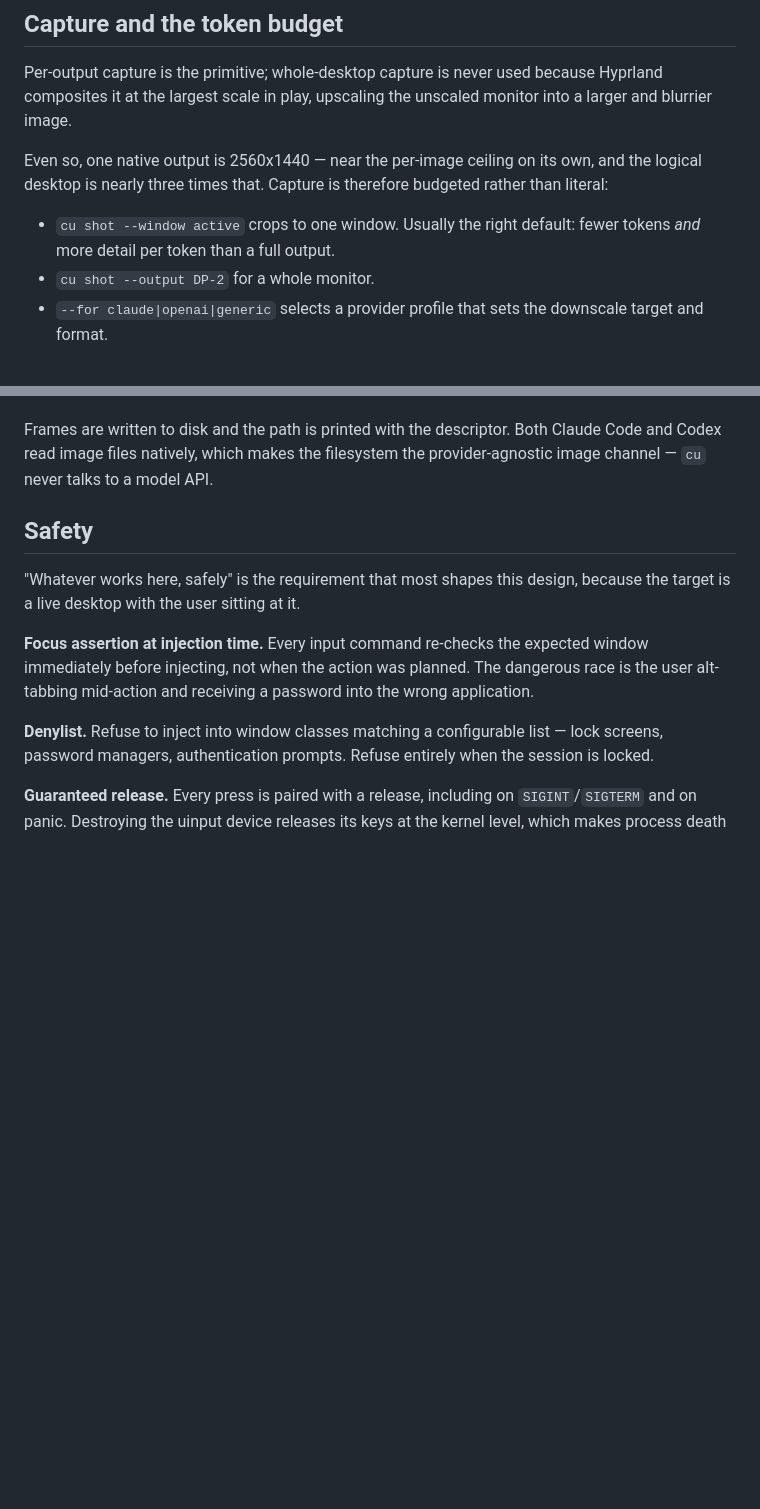
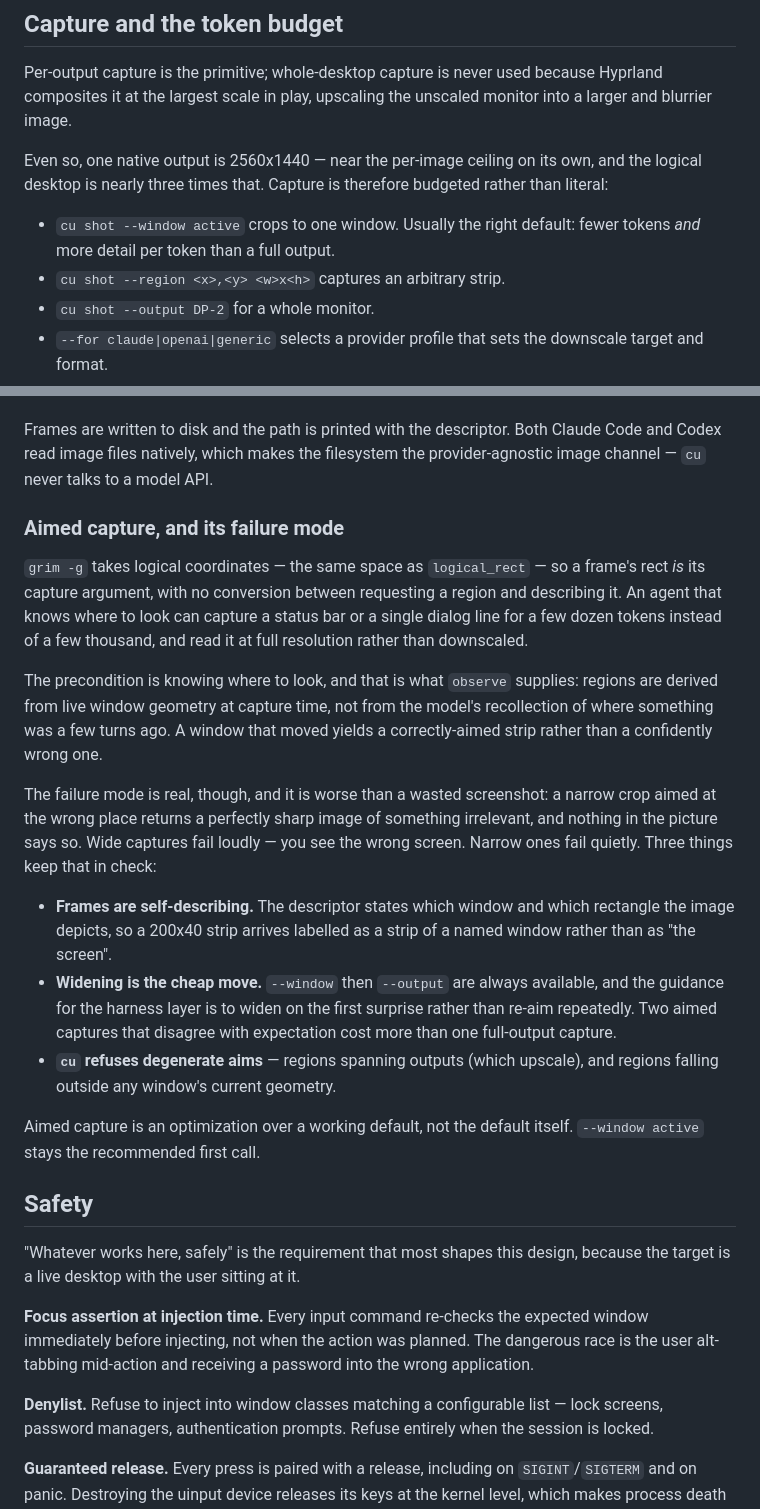
Before and after one commit to 11xx/cu, a Markdown page: docs/design.md, 2 parts joined by grey strips. Rendered like a GitHub page; blank space fills up the shorter version.

Commit message:
docs: specify aimed region capture and the tunnel-vision guard
Region capture is the cheapest read available — a status bar or a single
dialog line costs a few dozen tokens at full resolution instead of a few
thousand downscaled.

[Findings]
- `grim -g` takes logical coordinates, the same space Hyprland reports and
  accepts, so a frame's logical_rect is directly usable as its capture
  argument with no conversion between requesting and describing a region.
- Pixel dimensions of a region are its logical size times the scale of the
  output it lands on, so they are read from the captured file rather than
  computed. A region spanning outputs composites at the largest scale and
  upscales the rest, so regions are clamped to one output.

[Guards]
- Aiming derives from live window geometry at capture time rather than the
  model's recollection, so a moved window yields a correct strip.
- A misaimed narrow crop fails silently where a wide one fails visibly: the
  image is sharp and irrelevant with nothing in it saying so. Frames are
  self-describing, widening is the prescribed response to surprise, and
  degenerate aims are refused. Aimed capture stays an optimization over
  `--window active`, not the default.

Assisted-by: Claude Code:Opus 5#high

```diff
--- a/docs/design.md
+++ b/docs/design.md
@@ -148,6 +148,7 @@ budgeted rather than literal:
 
 - `cu shot --window active` crops to one window. Usually the right default:
   fewer tokens *and* more detail per token than a full output.
+- `cu shot --region <x>,<y> <w>x<h>` captures an arbitrary strip.
 - `cu shot --output DP-2` for a whole monitor.
 - `--for claude|openai|generic` selects a provider profile that sets the
   downscale target and format.
@@ -165,6 +166,38 @@ arithmetic about them.
 Frames are written to disk and the path is printed with the descriptor. Both
 Claude Code and Codex read image files natively, which makes the filesystem the
 provider-agnostic image channel — `cu` never talks to a model API.
+
+### Aimed capture, and its failure mode
+
+`grim -g` takes logical coordinates — the same space as `logical_rect` — so a
+frame's rect *is* its capture argument, with no conversion between requesting a
+region and describing it. An agent that knows where to look can capture a
+status bar or a single dialog line for a few dozen tokens instead of a few
+thousand, and read it at full resolution rather than downscaled.
+
+The precondition is knowing where to look, and that is what `observe` supplies:
+regions are derived from live window geometry at capture time, not from the
+model's recollection of where something was a few turns ago. A window that
+moved yields a correctly-aimed strip rather than a confidently wrong one.
+
+The failure mode is real, though, and it is worse than a wasted screenshot: a
+narrow crop aimed at the wrong place returns a perfectly sharp image of
+something irrelevant, and nothing in the picture says so. Wide captures fail
+loudly — you see the wrong screen. Narrow ones fail quietly. Three things keep
+that in check:
+
+- **Frames are self-describing.** The descriptor states which window and which
+  rectangle the image depicts, so a 200x40 strip arrives labelled as a strip of
+  a named window rather than as "the screen".
+- **Widening is the cheap move.** `--window` then `--output` are always
+  available, and the guidance for the harness layer is to widen on the first
+  surprise rather than re-aim repeatedly. Two aimed captures that disagree with
+  expectation cost more than one full-output capture.
+- **`cu` refuses degenerate aims** — regions spanning outputs (which upscale),
+  and regions falling outside any window's current geometry.
+
+Aimed capture is an optimization over a working default, not the default
+itself. `--window active` stays the recommended first call.
 
 ## Safety
 
```
Also changed, not shown: docs/environment.md (+21 -0 lines).
